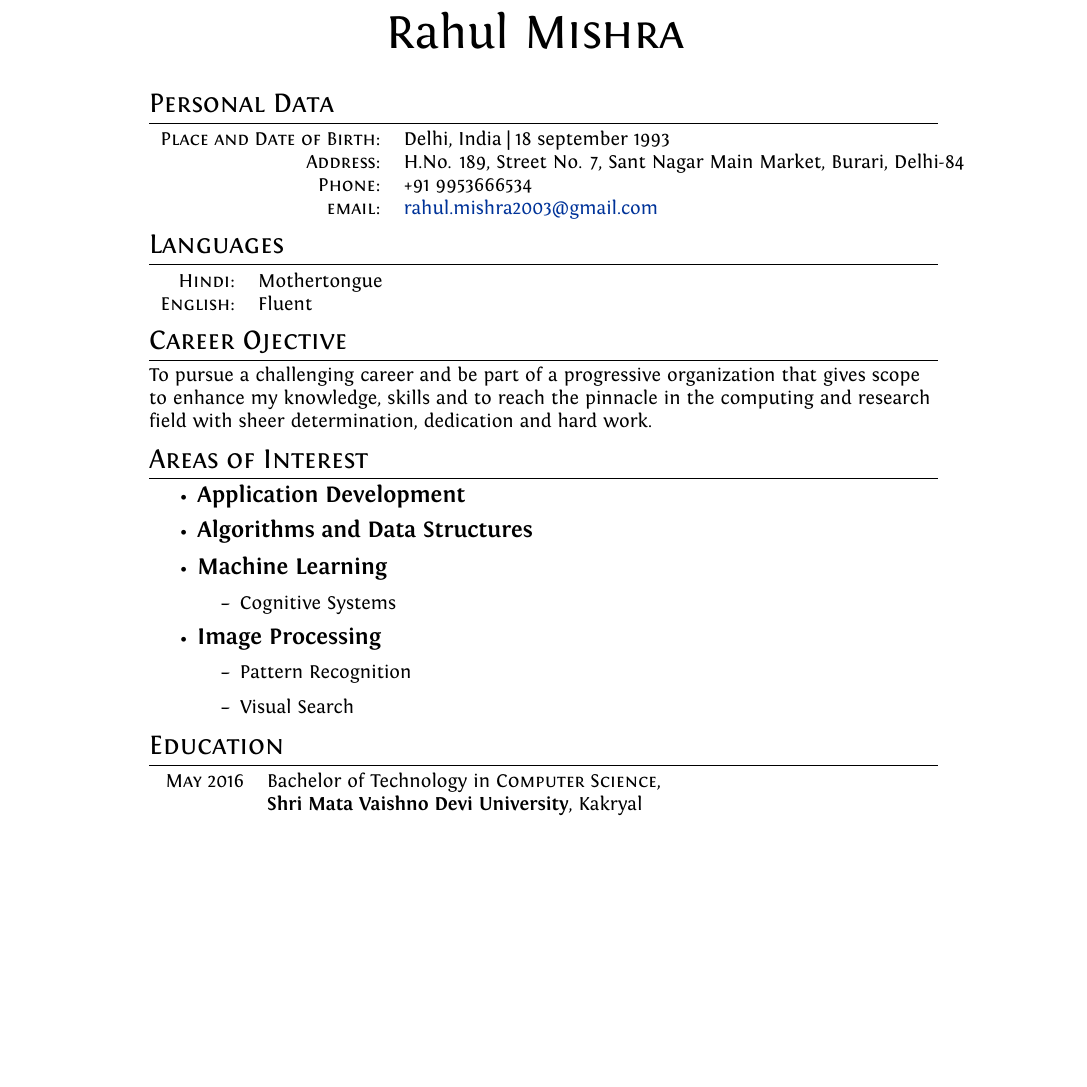
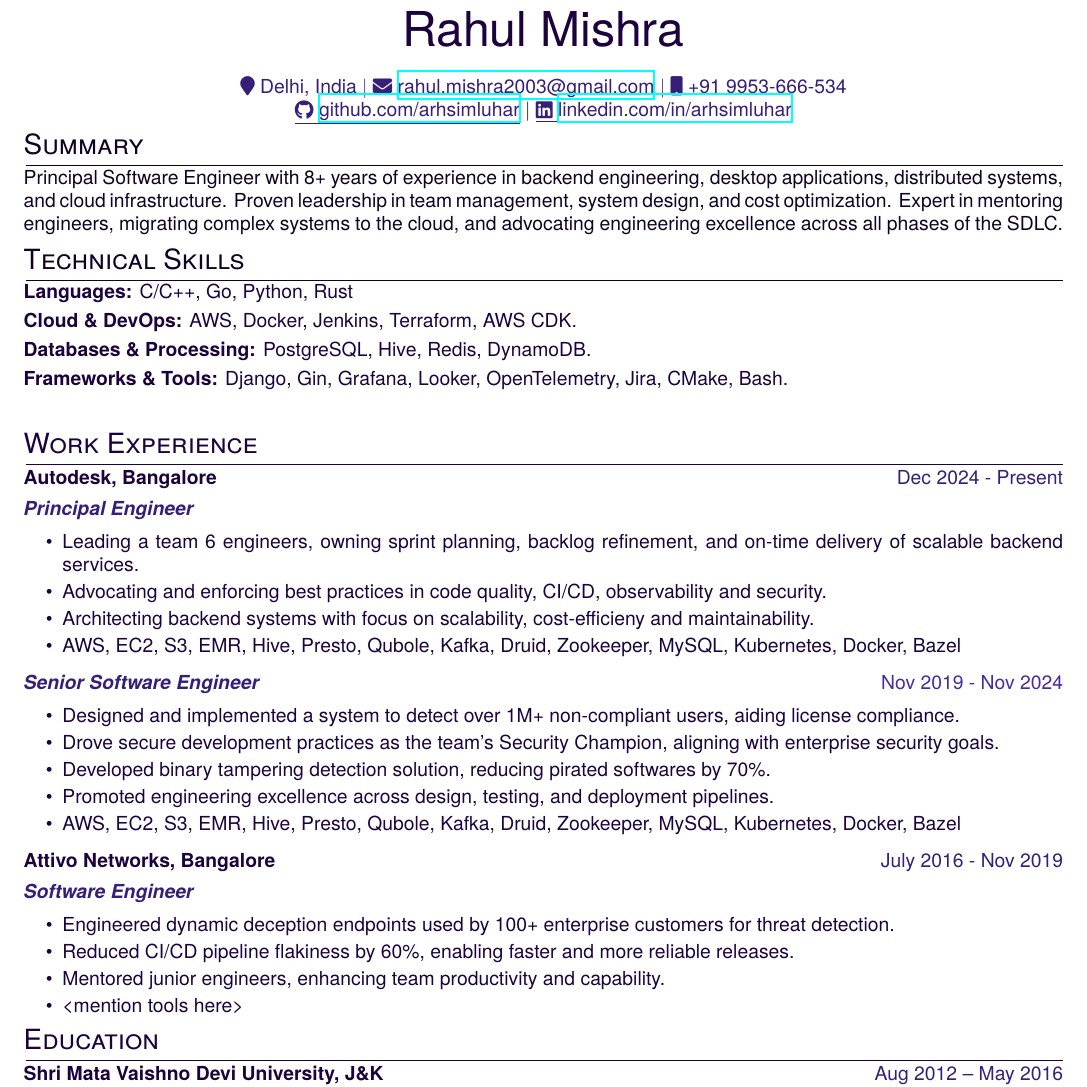
Before and after one commit to arhsimluhar/resume, a LaTeX CV (cv.tex): part of page 1 of 3 before the commit and part of the page after it, cut so that both start at the same text, the shorter picture padded with empty space. Compiled offline with XeLaTeX.

Commit message:
updating multiple sections

```diff
--- a/cv.tex
+++ b/cv.tex
@@ -47,53 +59,79 @@ ItalicFont = Fontin-Italic.otf
 \begin{document}
 
-\pagestyle{empty} % non-numbered pages
+% Non-numbered pages
+\pagestyle{empty}
 
-\font\fb=''[cmr10]'' %for use with \LaTeX command
+% Allow more flexible line breaking to avoid overfull/underfull boxes
+\sloppy
 
-%--------------------TITLE-------------
-\par{\centering
-		{\Huge Rahul \textsc{Mishra}
-	}\bigskip\par}
+\begin{tabularx}{\linewidth}{@{} C @{}}
+\color[HTML]{1C033C} \Huge{Rahul Mishra} \\[6pt]
+\\
+\textcolor[HTML]{371e77}{{{{\faMapMarker} Delhi, India}} $|$}
+\textcolor[HTML]{371e77}{{{{\faEnvelope} \href{mailto:rahul.mishra2003@gmail.com}{rahul.mishra2003@gmail.com}}} $|$}
+\textcolor[HTML]{371e77}{{{\faMobile} +91 9953-666-534}}
 
-%--------------------SECTIONS-----------------------------------
-%Section: Personal Data
-\section{Personal Data}
+\textcolor[HTML]{371e77}{\underline{{\raisebox{-0.05\height}{\faGithub} \href{https://github.com/arhsimluhar}{github.com/arhsimluhar}}}} $|$
+\textcolor[HTML]{371e77}{\underline{{\raisebox{-0.05\height}{\faLinkedin} \href{https://linkedin.com/in/arhsimluhar}{linkedin.com/in/arhsimluhar}}}}
+\end{tabularx}
 
-\begin{tabular}{rl}
-    \textsc{Place and Date of Birth:} & Delhi, India  | 18 september 1993 \\
-    \textsc{Address:}   & H.No. 189, Street No. 7, Sant Nagar Main Market, Burari, Delhi-84 \\
-    \textsc{Phone:}     & +91 9953666534\\
-    \textsc{email:}     & \href{mailto:rahul.mishra2003@gmail.com}{rahul.mishra2003@gmail.com}
-\end{tabular}
+\section{Summary}
+Principal Software Engineer with 8+ years of experience in backend engineering, desktop applications, distributed systems, and cloud infrastructure. Proven leadership in team management, system design, and cost optimization. Expert in mentoring engineers, migrating complex systems to the cloud, and advocating engineering excellence across all phases of the SDLC.
 
 
-%Section: Languages
-\section{Languages}
-\begin{tabular}{rl}
- \textsc{Hindi:}&Mothertongue\\
-\textsc{English:}&Fluent\\
-\end{tabular}
+\section{Technical Skills}
+\color[HTML]{1C033C}\textbf{Languages:} C/C++, Go, Python, Rust\\[3pt]
+\color[HTML]{1C033C}\textbf{Cloud \& DevOps:} AWS, Docker, Jenkins, Terraform, AWS CDK. \\[3pt]
+\color[HTML]{1C033C}\textbf{Databases \& Processing:} PostgreSQL, Hive, Redis, DynamoDB. \\[3pt]
+\color[HTML]{1C033C}\textbf{Frameworks \& Tools:} Django, Gin, Grafana, Looker, OpenTelemetry, Jira, CMake, Bash. \\[3pt]
 
+% Experience
+\section{Work Experience}
 
+\begin{tabularx}{\linewidth}{ @{}l r@{} }
+\textbf{{Autodesk, Bangalore}} \hfill \color[HTML]{371e77} Dec 2024 - Present \\[4pt]
+\color[HTML]{371e77}\textbf{\textit{Principal Engineer}}\ \hfill \color[HTML]{4B28A4} \\[5pt]
+\begin{minipage}[t]{\linewidth}
+    \begin{itemize}[nosep,after=\strut, leftmargin=2em, itemsep=2pt]
+        \item Leading a team 6 engineers, owning sprint planning, backlog refinement, and on-time delivery of scalable backend services.
+        \item Advocating and enforcing best practices in code quality, CI/CD, observability and security.
+        \item Architecting backend systems with focus on scalability, cost-efficieny and maintainability.
+        \item AWS, EC2, S3, EMR, Hive, Presto, Qubole, Kafka, Druid, Zookeeper, MySQL, Kubernetes, Docker, Bazel
+    \end{itemize}
+\end{minipage}
+\end{tabularx}
 
-%Section: Career Objective
-\section{Career Ojective}
-\begin{flushleft}
-To pursue a challenging career and be part of a progressive organization that gives scope to enhance my knowledge, skills and to reach the pinnacle in the computing and research field with sheer determination, dedication and hard work.
-\end{flushleft}
+\begin{tabularx}{\linewidth}{ @{}l r@{} }
+\color[HTML]{371e77}\textbf{\textit{Senior Software Engineer}}\ \hfill \color[HTML]{4B28A4} Nov 2019 - Nov 2024\\[5pt]
+\begin{minipage}[t]{\linewidth}
+    \begin{itemize}[nosep,after=\strut, leftmargin=2em, itemsep=2pt]
+        \item Designed and implemented a system to detect over 1M+ non-compliant users, aiding license compliance.
+        \item Drove secure development practices as the team's Security Champion, aligning with enterprise security goals.
+        \item Developed binary tampering detection solution, reducing pirated softwares by 70\%.
+        \item Promoted engineering excellence across design, testing, and deployment pipelines.
+        \item AWS, EC2, S3, EMR, Hive, Presto, Qubole, Kafka, Druid, Zookeeper, MySQL, Kubernetes, Docker, Bazel
+    \end{itemize}
+\end{minipage}
+\end{tabularx}
 
+\begin{tabularx}{\linewidth}{ @{}l r@{} }
+\color[HTML]{1C033C} \textbf{{Attivo Networks, Bangalore}} \hfill \color[HTML]{371e77} July 2016 - Nov 2019 \\[4pt]
+\color[HTML]{371e77}\textbf{\textit{Software Engineer}}\ \hfill \color[HTML]{4B28A4} \\[5pt]
+\begin{minipage}[t]{\linewidth}
+    \begin{itemize}[nosep,after=\strut, leftmargin=2em, itemsep=2pt]
+        \item Engineered dynamic deception endpoints used by 100+ enterprise customers for threat detection.
+        \item Reduced CI/CD pipeline flakiness by 60\%, enabling faster and more reliable releases.
+        \item Mentored junior engineers, enhancing team productivity and capability.
+        \item <mention tools here>
+    \end{itemize}
+\end{minipage}
+\end{tabularx}
 
-%Section: Areas of Interest
-\section{Areas of Interest}
-\begin{itemize}
-  \item {\large\textbf{Application Development}}
-  \item {\large\textbf{Algorithms and Data Structures}}
-  \item {\large\textbf{Machine Learning}}
-  \begin{itemize}
-    \item Cognitive Systems
-  \end{itemize}
-  \item {\large\textbf{Image Processing}}
-  \begin{itemize}
-    \item Pattern Recognition
-    \item Visual Search
-  \end{itemize}
+% Education
+\section{Education}
+\begin{tabularx}{\linewidth}{@{}X r@{}}
+\textbf{\textcolor[HTML]{1C033C}{Shri Mata Vaishno Devi University, J\&K}} &
+\textcolor[HTML]{371e77}{Aug 2012 -- May 2016} \\
+\textcolor[HTML]{371e77}{B.Tech. in Computer Science and Engineering} &
+\textcolor[HTML]{4B28A4} {\textbf{CGPA: 7.81/10}} \\
+\end{tabularx}
@@ -106,4 +150,0 @@ To pursue a challenging career and be part of a progressive organization that gi
-\section{Education}
-\begin{tabular}{rl}
- \textsc{May} 2016 & Bachelor of Technology in \textsc{Computer Science, }\\& \textbf{Shri Mata Vaishno Devi University}, Kakryal\\
-& Major: Computer Science\\
@@ -154 +150,0 @@ To pursue a challenging career and be part of a progressive organization that gi
-\section{Scholarships and Certificates}
```
Also changed, not shown: cv.tex (202 more changed lines).
